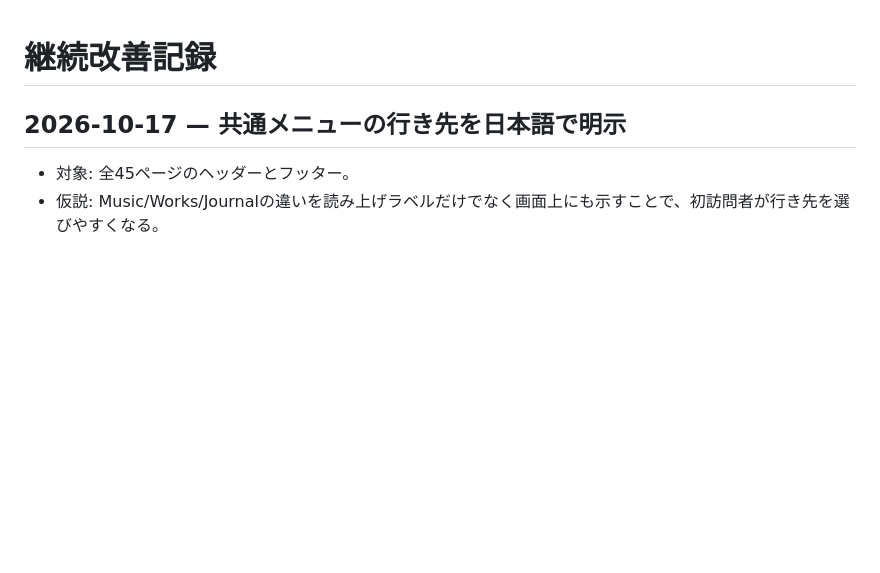
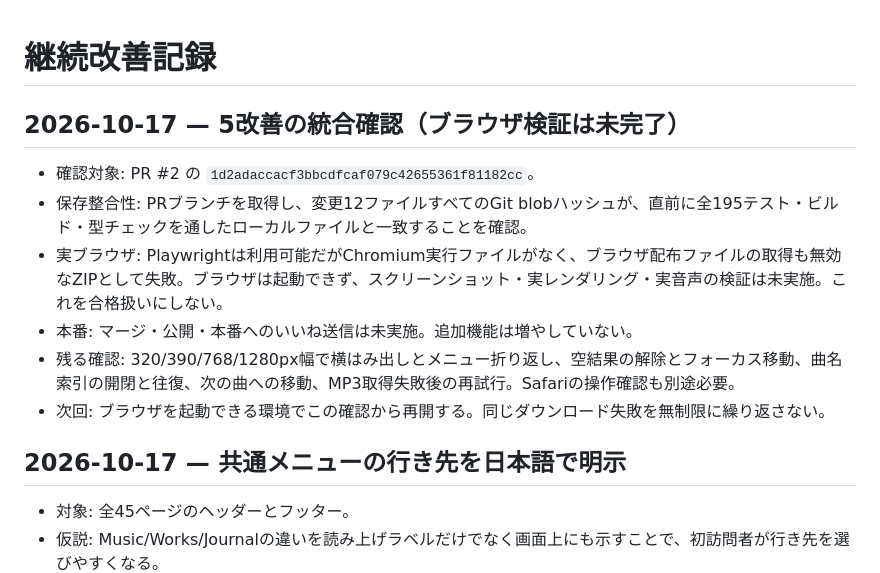
Before and after one commit to phstarrion/phstarrion.github.io, a Markdown page: docs/improvement-loop.md, the part around the change. Drawn GitHub-style; blank space fills up the shorter version.

Commit message:
docs: verify PR source parity and record browser QA blocker

```diff
--- a/docs/improvement-loop.md
+++ b/docs/improvement-loop.md
@@ -1,4 +1,13 @@
 # 継続改善記録
+
+## 2026-10-17 — 5改善の統合確認（ブラウザ検証は未完了）
+
+- 確認対象: PR #2 の `1d2adaccacf3bbcdfcaf079c42655361f81182cc`。
+- 保存整合性: PRブランチを取得し、変更12ファイルすべてのGit blobハッシュが、直前に全195テスト・ビルド・型チェックを通したローカルファイルと一致することを確認。
+- 実ブラウザ: Playwrightは利用可能だがChromium実行ファイルがなく、ブラウザ配布ファイルの取得も無効なZIPとして失敗。ブラウザは起動できず、スクリーンショット・実レンダリング・実音声の検証は未実施。これを合格扱いにしない。
+- 本番: マージ・公開・本番へのいいね送信は未実施。追加機能は増やしていない。
+- 残る確認: 320/390/768/1280px幅で横はみ出しとメニュー折り返し、空結果の解除とフォーカス移動、曲名索引の開閉と往復、次の曲への移動、MP3取得失敗後の再試行。Safariの操作確認も別途必要。
+- 次回: ブラウザを起動できる環境でこの確認から再開する。同じダウンロード失敗を無制限に繰り返さない。
 
 ## 2026-10-17 — 共通メニューの行き先を日本語で明示
 
```
